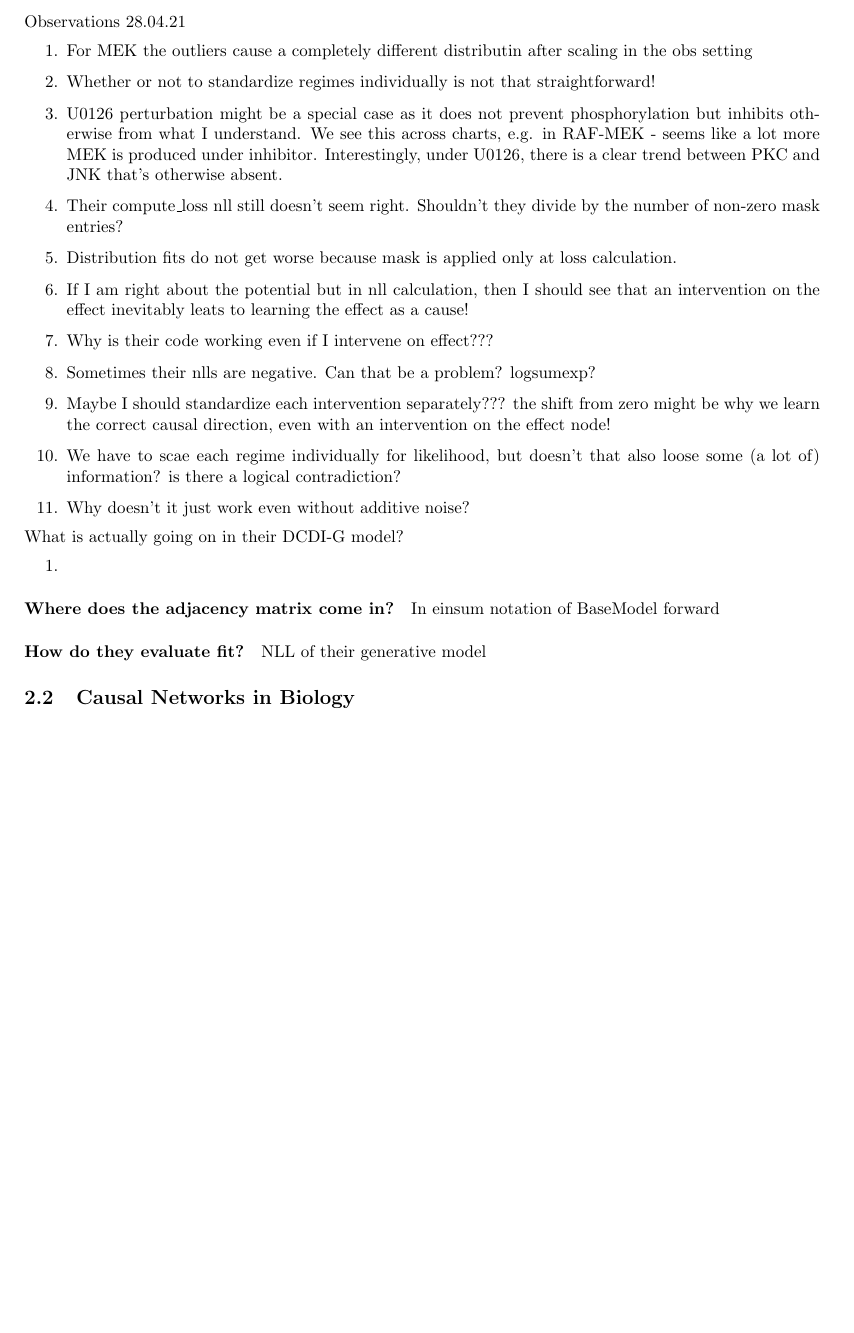
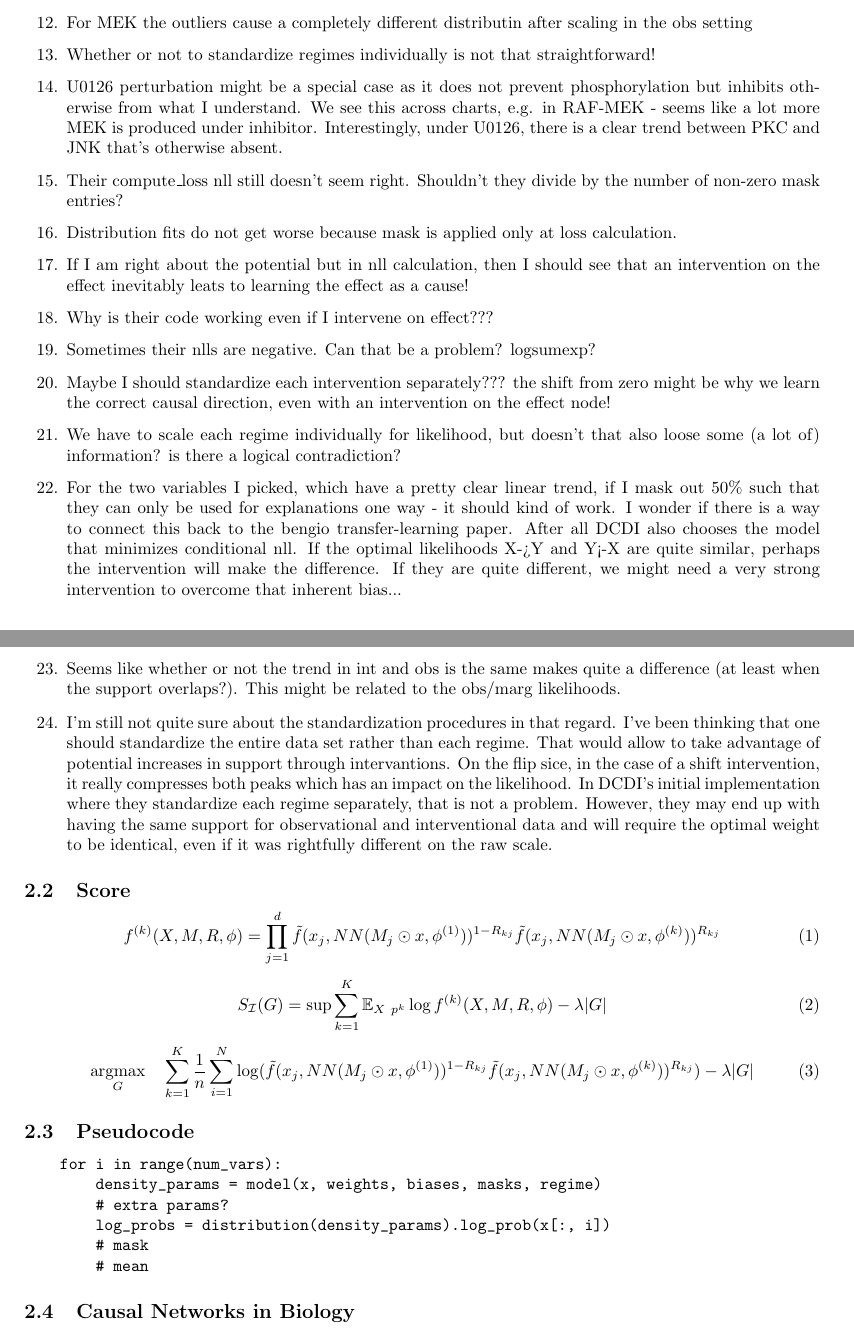
Before and after one commit to Scriddie/CCSL-ID, a LaTeX document (notes/reading_notes.tex): part of page 3 of 11 before the commit and two parts of pages 2 and 3 of 11 after it, the two joined at a grey line, cut at the place of the change, the shorter picture padded with empty space. Compiled offline with pdfLaTeX.

Commit message:
writing out score

```diff
--- a/notes/reading_notes.tex
+++ b/notes/reading_notes.tex
@@ -2,6 +2,8 @@
 
 \usepackage[left=1in, right=1in, top=1in, bottom=1in]{geometry}
 \usepackage{hyperref}
+\usepackage{amsfonts}
+\usepackage{amsmath}
 \usepackage[at]{easylist}
 \usepackage{graphicx}
 \usepackage{float}
@@ -101,6 +80,3 @@ Observations 27.04.2021
-\noindent
-Observations 28.04.21
-\begin{enumerate}
     \item For MEK the outliers cause a completely different distributin after scaling in the obs setting
     \item Whether or not to standardize regimes individually is not that straightforward!
     \item U0126 perturbation might be a special case as it does not prevent phosphorylation but inhibits otherwise from what I understand. We see this across charts, e.g. in RAF-MEK - seems like a lot more MEK is produced under inhibitor. Interestingly, under U0126, there is a clear trend between PKC and JNK that's otherwise absent.
@@ -110,21 +86,42 @@ Observations 28.04.21
     \item Why is their code working even if I intervene on effect???
     \item Sometimes their nlls are negative. Can that be a problem? logsumexp?
     \item Maybe I should standardize each intervention separately??? the shift from zero might be why we learn the correct causal direction, even with an intervention on the effect node!
-    \item We have to scae each regime individually for likelihood, but doesn't that also loose some (a lot of) information? is there a logical contradiction?
-    \item Why doesn't it just work even without additive noise?
+    \item We have to scale each regime individually for likelihood, but doesn't that also loose some (a lot of) information? is there a logical contradiction?
+    \item For the two variables I picked, which have a pretty clear linear trend, if I mask out 50\% such that they can only be used for explanations one way - it should kind of work. I wonder if  there is a way to connect this back to the bengio transfer-learning paper. After all DCDI also chooses the model that minimizes conditional nll. If the optimal likelihoods X->Y and Y<-X are quite similar, perhaps the intervention will make the difference. If they are quite different, we might need a very strong intervention to overcome that inherent bias...
+    \item Seems like whether or not the trend in int and obs is the same makes quite a difference (at least when the support overlaps?). This might be related to the obs/marg likelihoods.
+    \item I'm still not quite sure about the standardization procedures in that regard. I've been thinking that one should standardize the entire data set rather than each regime. That would allow to take advantage of potential increases in support through intervantions. On the flip sice, in the case of a shift intervention, it really compresses both peaks which has an impact on the likelihood.
+    In DCDI's initial implementation where they standardize each regime separately, that is not a problem. However, they may end up with having the same support for observational and interventional data and will require the optimal weight to be identical, even if it was rightfully different on the raw scale.
 \end{enumerate}
 
-\noindent
-What is actually going on in their DCDI-G model?
-\begin{enumerate}
-    \item
-\end{enumerate}
+\subsection{Score}
 
-\paragraph{Where does the adjacency matrix come in?}
-In einsum notation of BaseModel forward
+% \begin{equation}
 
-\paragraph{How do they evaluate fit?}
-NLL of their generative model
+% \end{equation}
+
+\begin{equation}
+    f^{(k)}(X, M, R, \phi) = \prod_{j=1}^{d} \tilde{f}(x_j, NN(M_j \odot x, \phi^{(1)}))^{1-R_{kj}} \tilde{f}(x_j, NN(M_j \odot x, \phi^{(k)}))^{R_{kj}}
+\end{equation}
+
+\begin{equation}
+    S_{\mathcal{I}}(G) = \sup \sum_{k=1}^K \mathbb{E}_{X ~ p^{k}} \log f^{(k)}(X, M, R, \phi) - \lambda |G|
+\end{equation}
+
+% TODO: check if mean is in right place
+\begin{equation}
+    \underset{G}{\mathrm{argmax}} \quad \sum_{k=1}^K \frac{1}{n} \sum_{i=1}^N \log(\tilde{f}(x_j, NN(M_j \odot x, \phi^{(1)}))^{1-R_{kj}} \tilde{f}(x_j, NN(M_j \odot x, \phi^{(k)}))^{R_{kj}}) - \lambda |G|
+\end{equation}
+
+
+\subsection{Pseudocode}
+\begin{verbatim}
+    for i in range(num_vars):
+        density_params = model(x, weights, biases, masks, regime)
+        # extra params?
+        log_probs = distribution(density_params).log_prob(x[:, i])
+        # mask
+        # mean
+\end{verbatim}
 
 
 \subsection{Causal Networks in Biology}
```
Also changed, not shown: notes/reading_notes.tex (25 more changed lines).
